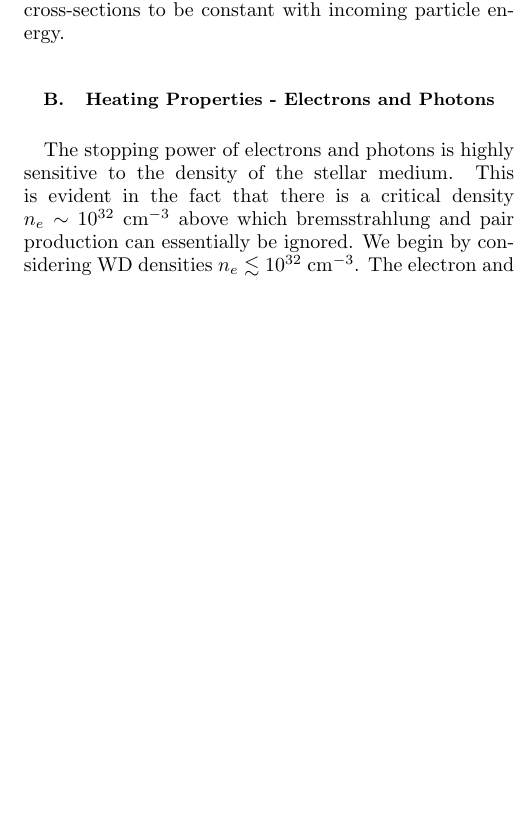
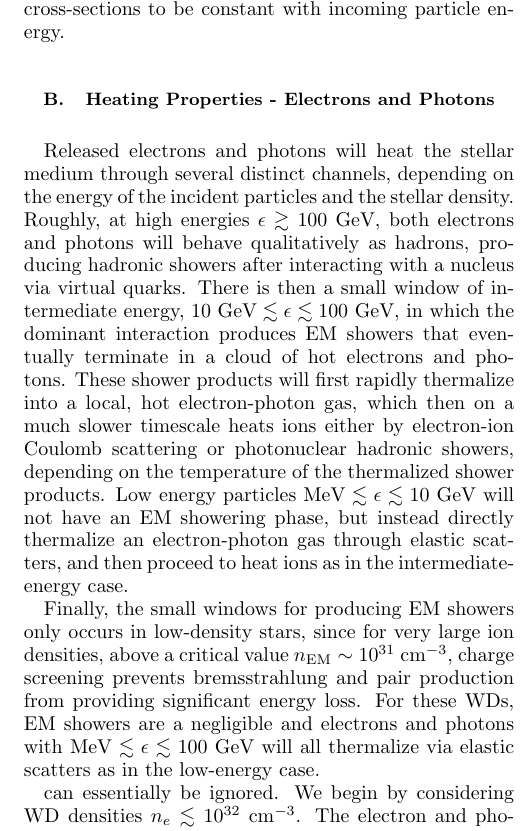
Before and after one commit to vijayoct27/Qballs, a LaTeX paper (White Dwarf Particle Detector.tex): part of one column of page 4 of 12 before the commit and part of one column of page 4 of 13 after it, cut so that both start at the same text, the shorter picture padded with empty space. Compiled offline with pdfLaTeX; a LaTeX package or settings file that is missing is left out.

Commit message:
starting to update the em heating section

```diff
--- a/White Dwarf Particle Detector.tex
+++ b/White Dwarf Particle Detector.tex
@@ -225,8 +225,18 @@ Specifically,
 where we have used empirically measured cross-sections $\sigma_\text{h,el} \approx 10~\sigma_\text{h,non} \approx 1~\text{barn}$ and conservatively taken these cross-sections to be constant with incoming particle energy.
 
 \subsection{Heating Properties - Electrons and Photons}
-The stopping power of electrons and photons is highly sensitive to the density of the stellar medium.
-This is evident in the fact that there is a critical density $n_e \sim 10^{32} ~\text{cm}^{-3}$ above which bremsstrahlung and pair production can essentially be ignored.
+
+Released electrons and photons will heat the stellar medium through several distinct channels, depending on the energy of the incident particles and the stellar density.
+Roughly, at high energies $\epsilon \gtrsim 100~\GeV$, both electrons and photons will behave qualitatively as hadrons, producing hadronic showers after interacting with a nucleus via virtual quarks.
+There is then a small window of intermediate energy, $10~\GeV \lesssim \epsilon \lesssim 100~\GeV$, in which the dominant interaction produces EM showers that eventually terminate in a cloud of hot electrons and photons.
+These shower products will first rapidly thermalize into a local, hot electron-photon gas, which then on a much slower timescale heats ions either by electron-ion Coulomb scattering or photonuclear hadronic showers, depending on the temperature of the thermalized shower products.
+Low energy particles $\MeV \lesssim \epsilon \lesssim 10~\GeV$ will not have an EM showering phase, but instead directly thermalize an electron-photon gas through elastic scatters, and then proceed to heat ions as in the intermediate-energy case.
+
+Finally, the small windows for producing EM showers only occurs in low-density stars, since for very large ion densities, above a critical value $n_\text{EM} \sim 10^{31} ~\text{cm}^{-3}$, charge screening prevents bremsstrahlung and pair production from providing significant energy loss.
+For these WDs, EM showers are a negligible and electrons and photons with $\MeV \lesssim \epsilon \lesssim 100~\GeV$ will all thermalize via elastic scatters as in the low-energy case.
+
+
+can essentially be ignored.
 We begin by considering WD densities $n_e \lesssim 10^{32} ~\text{cm}^{-3}$.
 The electron and photon energy loss functions for a density in this range are shown in Figures \ref{fig:SPelectron} and \ref{fig:SPphoton}.
 In the case of both species, the dominant stopping mechanism at incident energies $\epsilon \sim 10^{3}-10^{5} ~\text{MeV}$ is due to electromagnetic radiative processes.
```
Also changed, not shown: White Dwarf Particle Detector.pdf, 1 other file.
